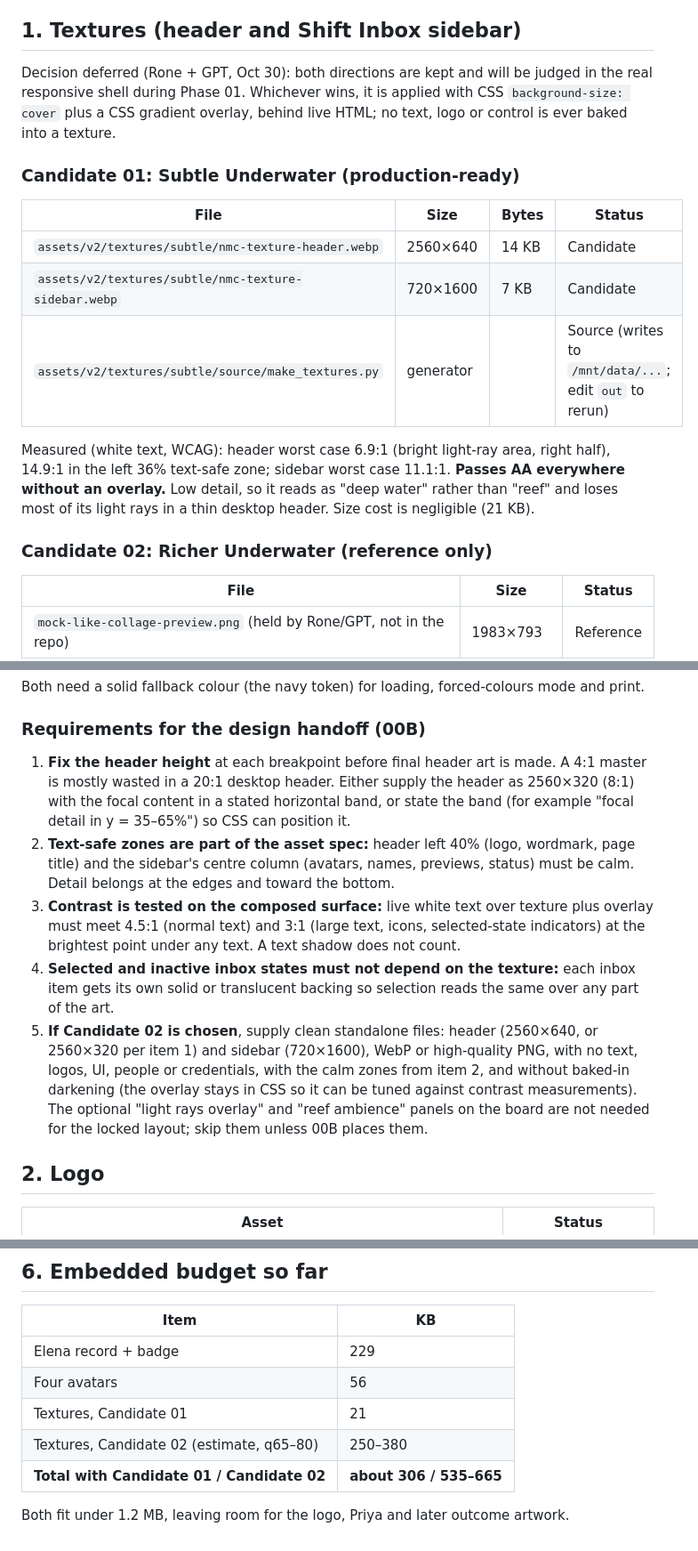
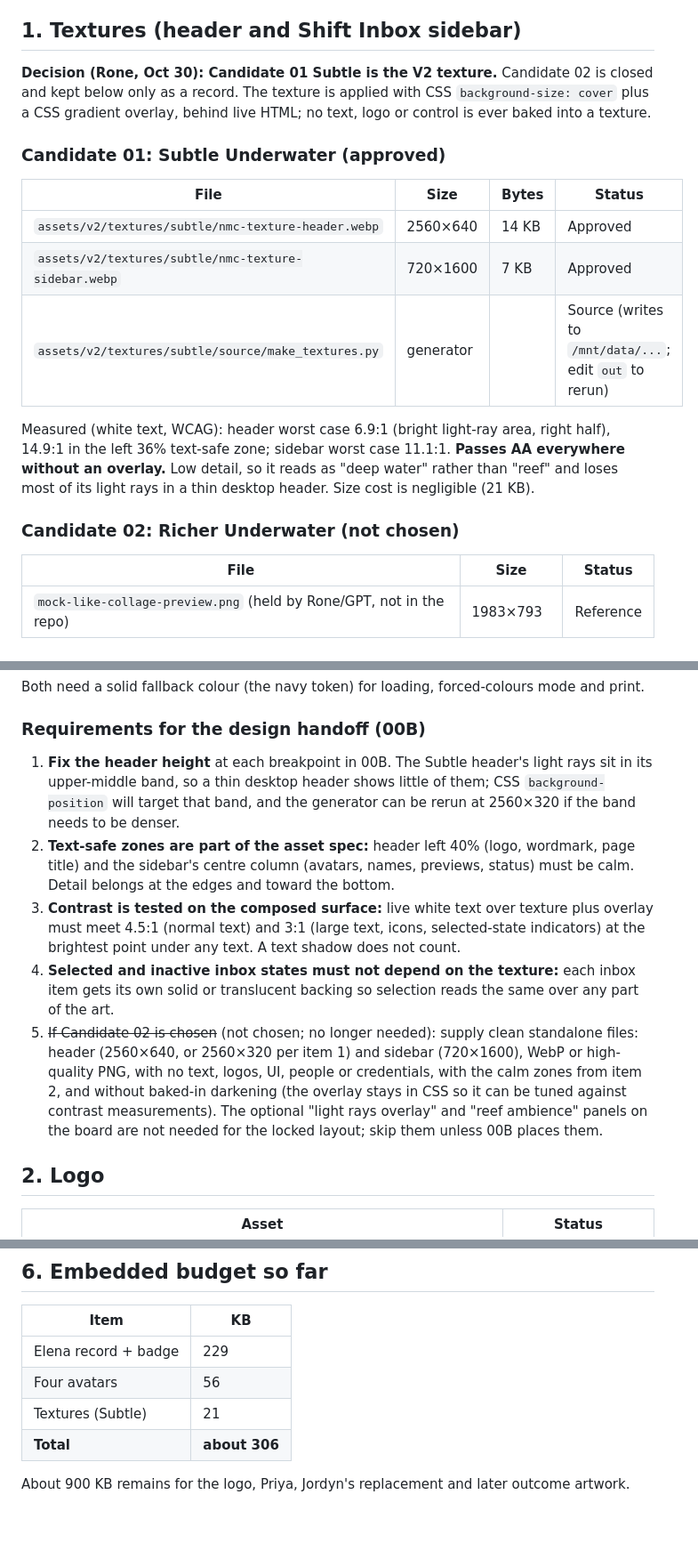
Before and after one commit to mcroney531-ctrl/nautilus-plan, a Markdown page: docs/v2-asset-manifest.md, 3 parts joined by grey strips. Shown at 89% size. GitHub-like rendering.

Commit message:
Phase 00A: Subtle texture approved for V2
Co-Authored-By: Claude Opus 5.5 <noreply@anthropic.com>
Claude-Session: https://claude.ai/code/session_0125dxZkfaRGukNMFXziFYs3

```diff
--- a/docs/v2-asset-manifest.md
+++ b/docs/v2-asset-manifest.md
@@ -6,19 +6,19 @@ Status key: **Approved** (cleared for use) · **Candidate** (production-quality
 
 ## 1. Textures (header and Shift Inbox sidebar)
 
-Decision deferred (Rone + GPT, Oct 30): both directions are kept and will be judged in the real responsive shell during Phase 01. Whichever wins, it is applied with CSS `background-size: cover` plus a CSS gradient overlay, behind live HTML; no text, logo or control is ever baked into a texture.
+**Decision (Rone, Oct 30): Candidate 01 Subtle is the V2 texture.** Candidate 02 is closed and kept below only as a record. The texture is applied with CSS `background-size: cover` plus a CSS gradient overlay, behind live HTML; no text, logo or control is ever baked into a texture.
 
-### Candidate 01: Subtle Underwater (production-ready)
+### Candidate 01: Subtle Underwater (approved)
 
 | File | Size | Bytes | Status |
 | --- | --- | --- | --- |
-| `assets/v2/textures/subtle/nmc-texture-header.webp` | 2560×640 | 14 KB | Candidate |
-| `assets/v2/textures/subtle/nmc-texture-sidebar.webp` | 720×1600 | 7 KB | Candidate |
+| `assets/v2/textures/subtle/nmc-texture-header.webp` | 2560×640 | 14 KB | Approved |
+| `assets/v2/textures/subtle/nmc-texture-sidebar.webp` | 720×1600 | 7 KB | Approved |
 | `assets/v2/textures/subtle/source/make_textures.py` | generator | | Source (writes to `/mnt/data/...`; edit `out` to rerun) |
 
 Measured (white text, WCAG): header worst case 6.9:1 (bright light-ray area, right half), 14.9:1 in the left 36% text-safe zone; sidebar worst case 11.1:1. **Passes AA everywhere without an overlay.** Low detail, so it reads as "deep water" rather than "reef" and loses most of its light rays in a thin desktop header. Size cost is negligible (21 KB).
 
-### Candidate 02: Richer Underwater (reference only)
+### Candidate 02: Richer Underwater (not chosen)
 
 | File | Size | Status |
 | --- | --- | --- |
@@ -40,11 +40,11 @@ Both need a solid fallback colour (the navy token) for loading, forced-colours m
 
 ### Requirements for the design handoff (00B)
 
-1. **Fix the header height** at each breakpoint before final header art is made. A 4:1 master is mostly wasted in a 20:1 desktop header. Either supply the header as 2560×320 (8:1) with the focal content in a stated horizontal band, or state the band (for example "focal detail in y = 35–65%") so CSS can position it.
+1. **Fix the header height** at each breakpoint in 00B. The Subtle header's light rays sit in its upper-middle band, so a thin desktop header shows little of them; CSS `background-position` will target that band, and the generator can be rerun at 2560×320 if the band needs to be denser.
 2. **Text-safe zones are part of the asset spec:** header left 40% (logo, wordmark, page title) and the sidebar's centre column (avatars, names, previews, status) must be calm. Detail belongs at the edges and toward the bottom.
 3. **Contrast is tested on the composed surface:** live white text over texture plus overlay must meet 4.5:1 (normal text) and 3:1 (large text, icons, selected-state indicators) at the brightest point under any text. A text shadow does not count.
 4. **Selected and inactive inbox states must not depend on the texture:** each inbox item gets its own solid or translucent backing so selection reads the same over any part of the art.
-5. **If Candidate 02 is chosen**, supply clean standalone files: header (2560×640, or 2560×320 per item 1) and sidebar (720×1600), WebP or high-quality PNG, with no text, logos, UI, people or credentials, with the calm zones from item 2, and without baked-in darkening (the overlay stays in CSS so it can be tuned against contrast measurements). The optional "light rays overlay" and "reef ambience" panels on the board are not needed for the locked layout; skip them unless 00B places them.
+5. ~~If Candidate 02 is chosen~~ (not chosen; no longer needed): supply clean standalone files: header (2560×640, or 2560×320 per item 1) and sidebar (720×1600), WebP or high-quality PNG, with no text, logos, UI, people or credentials, with the calm zones from item 2, and without baked-in darkening (the overlay stays in CSS so it can be tuned against contrast measurements). The optional "light rays overlay" and "reef ambience" panels on the board are not needed for the locked layout; skip them unless 00B places them.
 
 ## 2. Logo
 
@@ -80,8 +80,7 @@ Candidate 02 board shows wave divider, fish school, coral corner and kelp concep
 | --- | --- |
 | Elena record + badge | 229 |
 | Four avatars | 56 |
-| Textures, Candidate 01 | 21 |
-| Textures, Candidate 02 (estimate, q65–80) | 250–380 |
-| **Total with Candidate 01 / Candidate 02** | **about 306 / 535–665** |
+| Textures (Subtle) | 21 |
+| **Total** | **about 306** |
 
-Both fit under 1.2 MB, leaving room for the logo, Priya and later outcome artwork.
+About 900 KB remains for the logo, Priya, Jordyn's replacement and later outcome artwork.
```
Also changed, not shown: other parts of docs/v2-asset-manifest.md (+1 -1 lines), HANDOFF.md (+1 -1 lines).
